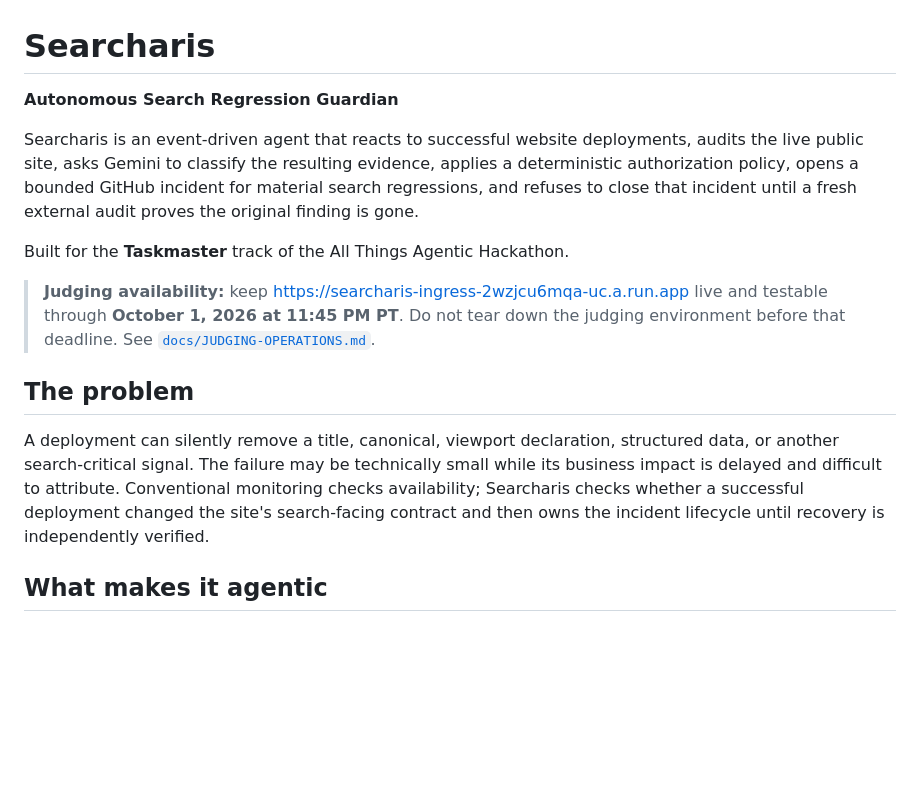
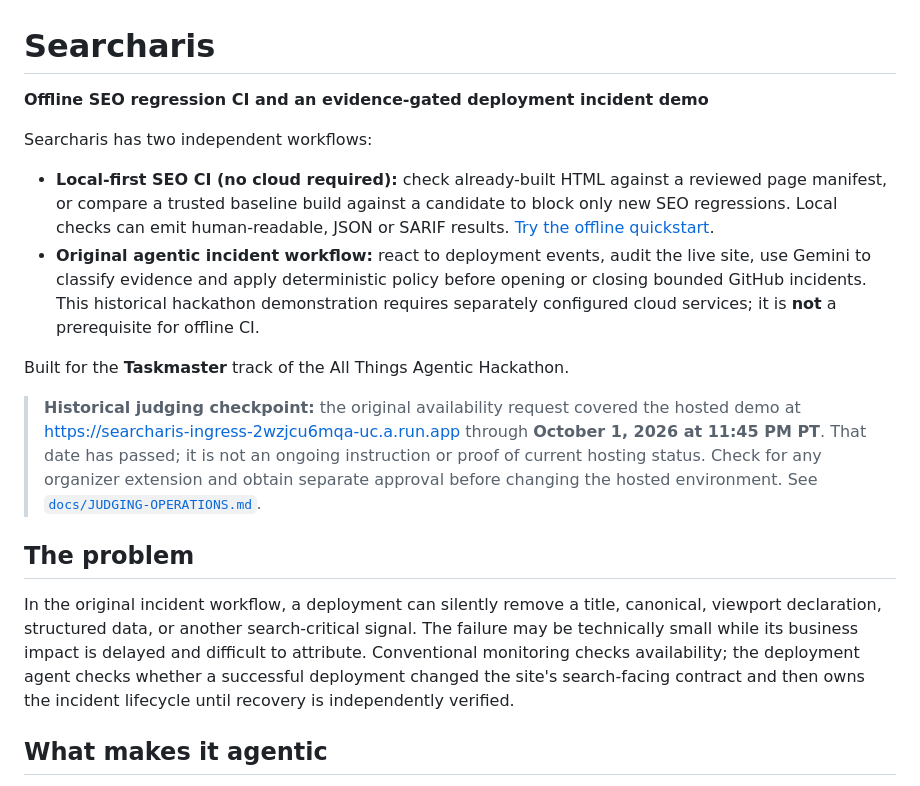
Before and after one commit to AKzar1el/searcharis, a Markdown page: README.md, the part around the change. GitHub-like rendering; blank space fills up the shorter version.

Commit message:
docs(seo-ci): clarify offline-first workflow and historical judging (#142)

```diff
--- a/README.md
+++ b/README.md
@@ -1,16 +1,19 @@
 # Searcharis
 
-**Autonomous Search Regression Guardian**
+**Offline SEO regression CI and an evidence-gated deployment incident demo**
 
-Searcharis is an event-driven agent that reacts to successful website deployments, audits the live public site, asks Gemini to classify the resulting evidence, applies a deterministic authorization policy, opens a bounded GitHub incident for material search regressions, and refuses to close that incident until a fresh external audit proves the original finding is gone.
+Searcharis has two independent workflows:
+
+- **Local-first SEO CI (no cloud required):** check already-built HTML against a reviewed page manifest, or compare a trusted baseline build against a candidate to block only new SEO regressions. Local checks can emit human-readable, JSON or SARIF results. [Try the offline quickstart](#offline-seo-contract-ci-no-cloud-required).
+- **Original agentic incident workflow:** react to deployment events, audit the live site, use Gemini to classify evidence and apply deterministic policy before opening or closing bounded GitHub incidents. This historical hackathon demonstration requires separately configured cloud services; it is **not** a prerequisite for offline CI.
 
 Built for the **Taskmaster** track of the All Things Agentic Hackathon.
 
-> **Judging availability:** keep https://searcharis-ingress-2wzjcu6mqa-uc.a.run.app live and testable through **October 1, 2026 at 11:45 PM PT**. Do not tear down the judging environment before that deadline. See [`docs/JUDGING-OPERATIONS.md`](docs/JUDGING-OPERATIONS.md).
+> **Historical judging checkpoint:** the original availability request covered the hosted demo at https://searcharis-ingress-2wzjcu6mqa-uc.a.run.app through **October 1, 2026 at 11:45 PM PT**. That date has passed; it is not an ongoing instruction or proof of current hosting status. Check for any organizer extension and obtain separate approval before changing the hosted environment. See [`docs/JUDGING-OPERATIONS.md`](docs/JUDGING-OPERATIONS.md).
 
 ## The problem
 
-A deployment can silently remove a title, canonical, viewport declaration, structured data, or another search-critical signal. The failure may be technically small while its business impact is delayed and difficult to attribute. Conventional monitoring checks availability; Searcharis checks whether a successful deployment changed the site's search-facing contract and then owns the incident lifecycle until recovery is independently verified.
+In the original incident workflow, a deployment can silently remove a title, canonical, viewport declaration, structured data, or another search-critical signal. The failure may be technically small while its business impact is delayed and difficult to attribute. Conventional monitoring checks availability; the deployment agent checks whether a successful deployment changed the site's search-facing contract and then owns the incident lifecycle until recovery is independently verified.
 
 ## What makes it agentic
 
```
